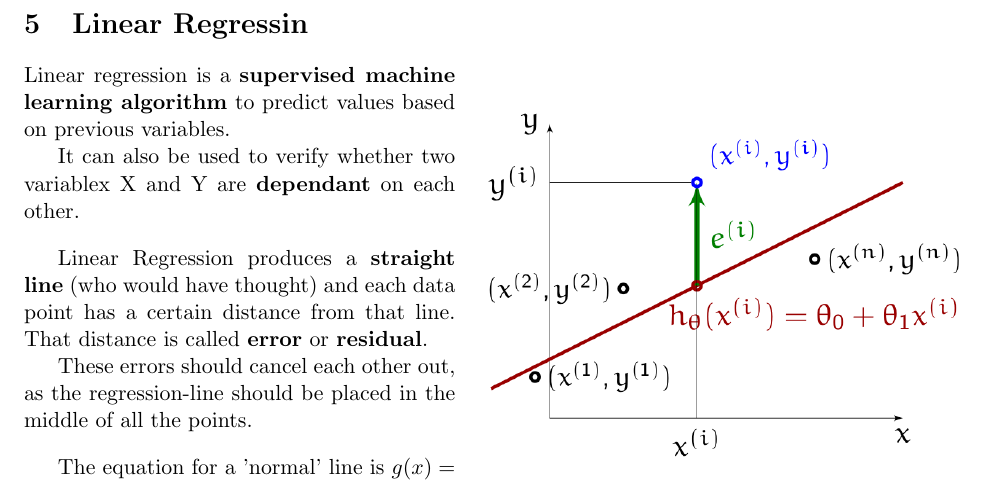
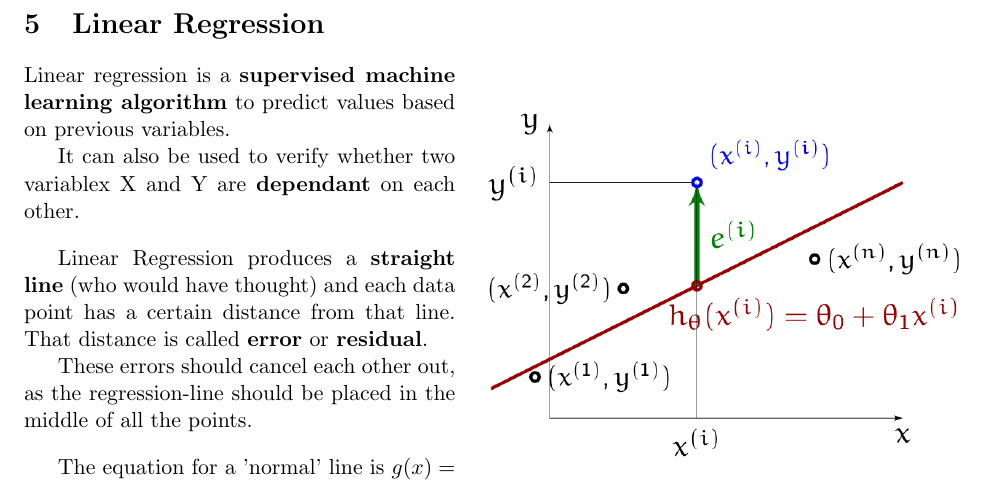
Before and after one commit to gathurian/HSLU, a LaTeX document (FS19/ML/Zusammenfassung_ML.tex): part of page 18 of 25, cut so that both start at the same text. Compiled offline with pdfLaTeX.

Commit message:
Fix typo in section name

```diff
--- a/FS19/ML/Zusammenfassung_ML.tex
+++ b/FS19/ML/Zusammenfassung_ML.tex
@@ -752,7 +752,7 @@ $R^3 = 0.53$ means that 53\% of the of the predictions are correct and can be ex
 
 \newpage
 
-\section{Linear Regressin}
+\section{Linear Regression}
 
 \begin{wrapfigure}[16]{R}{0.5\textwidth}
     \centering
```
